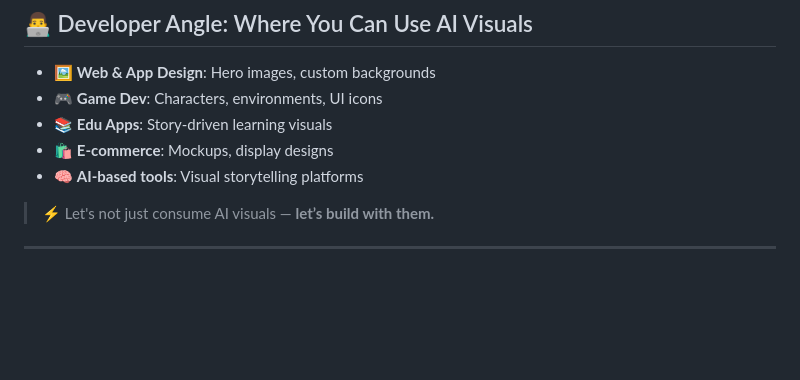
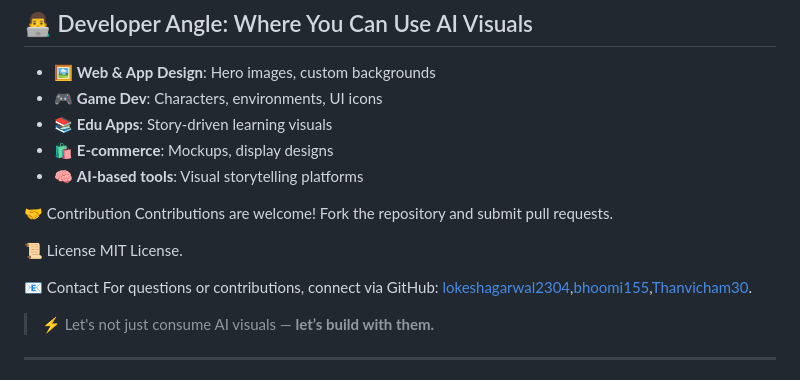
Before and after one commit to lokeshagarwal2304/AI-Visual, a Markdown page: README.md, the part around the change. Rendered like a GitHub page; blank space fills up the shorter version.

```diff
--- a/README.md
+++ b/README.md
@@ -76,6 +76,16 @@ Demo : https://aivisuals.vercel.app/ || https://lokeshagarwal2304.github.io/AI-V
 - 🛍️ **E-commerce**: Mockups, display designs
 - 🧠 **AI-based tools**: Visual storytelling platforms
 
+🤝 Contribution
+Contributions are welcome! Fork the repository and submit pull requests.
+
+📜 License
+MIT License.
+
+📧 Contact
+For questions or contributions, connect via GitHub:  [lokeshagarwal2304](https://github.com/lokeshagarwal2304),[bhoomi155](https://github.com/bhoomi155),[Thanvicham30](https://github.com/Thanvicham30
+).
+
 > ⚡ Let's not just consume AI visuals — **let’s build with them.**
 
 ---
```
